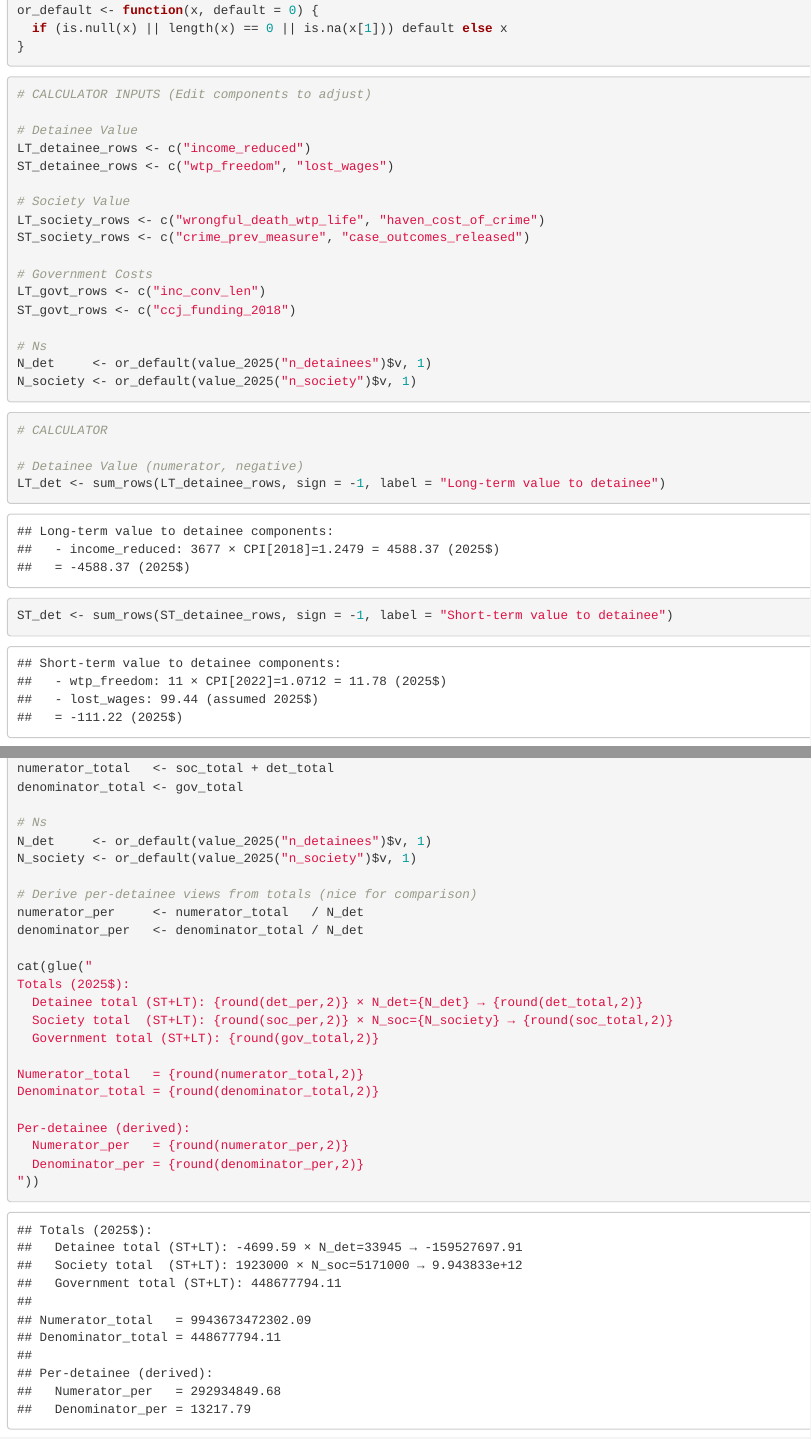
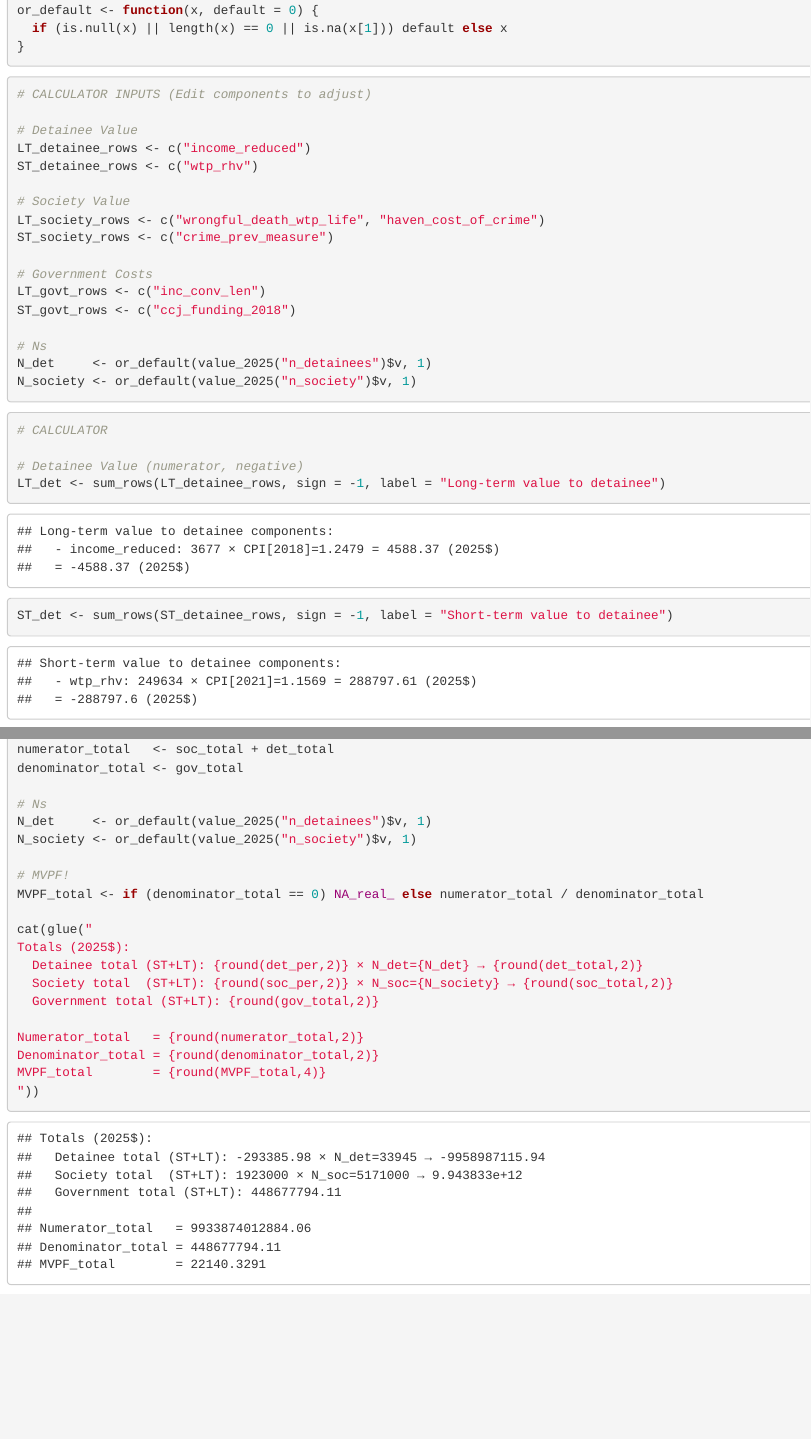
Before and after one commit to vera-lovelace/CCJ, an R Markdown document (CCJ_MVPF/calculator/MVPF_calculator.rmd): the page in a window 1100 px wide, from 1670 px down, and a second part further down, joined at a grey line. Rendered offline with R 4.5, knitr and Pandoc, with nearby package versions.

Commit message:
deleted _per detainee component, redundant

````diff
--- a/CCJ_MVPF/calculator/MVPF_calculator.rmd
+++ b/CCJ_MVPF/calculator/MVPF_calculator.rmd
@@ -75,11 +75,11 @@ or_default <- function(x, default = 0) {
 
 # Detainee Value
 LT_detainee_rows <- c("income_reduced")
-ST_detainee_rows <- c("wtp_freedom", "lost_wages")
+ST_detainee_rows <- c("wtp_rhv")
 
 # Society Value
 LT_society_rows <- c("wrongful_death_wtp_life", "haven_cost_of_crime")
-ST_society_rows <- c("crime_prev_measure", "case_outcomes_released")
+ST_society_rows <- c("crime_prev_measure")
 
 # Government Costs
 LT_govt_rows <- c("inc_conv_len")
@@ -125,9 +125,8 @@ denominator_total <- gov_total
 N_det     <- or_default(value_2025("n_detainees")$v, 1)
 N_society <- or_default(value_2025("n_society")$v, 1)
 
-# Derive per-detainee views from totals (nice for comparison)
-numerator_per     <- numerator_total   / N_det
-denominator_per   <- denominator_total / N_det
+# MVPF!
+MVPF_total <- if (denominator_total == 0) NA_real_ else numerator_total / denominator_total
 
 cat(glue("
 Totals (2025$):
@@ -137,9 +136,7 @@ Totals (2025$):
 
 Numerator_total   = {round(numerator_total,2)}
 Denominator_total = {round(denominator_total,2)}
+MVPF_total        = {round(MVPF_total,4)}
+"))
 
-Per-detainee (derived):
-  Numerator_per   = {round(numerator_per,2)}
-  Denominator_per = {round(denominator_per,2)}
-"))
 ```
````
